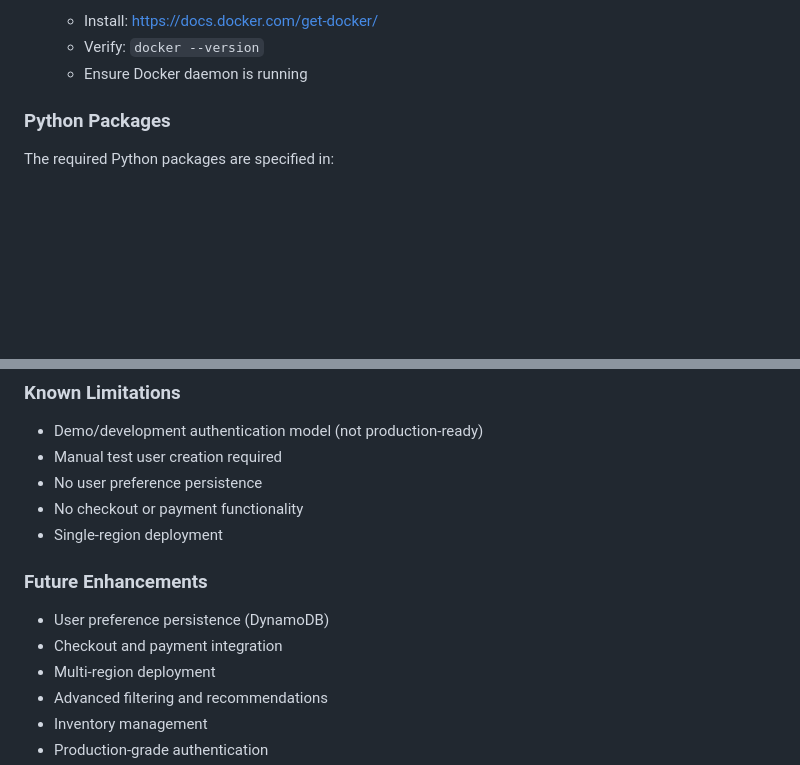
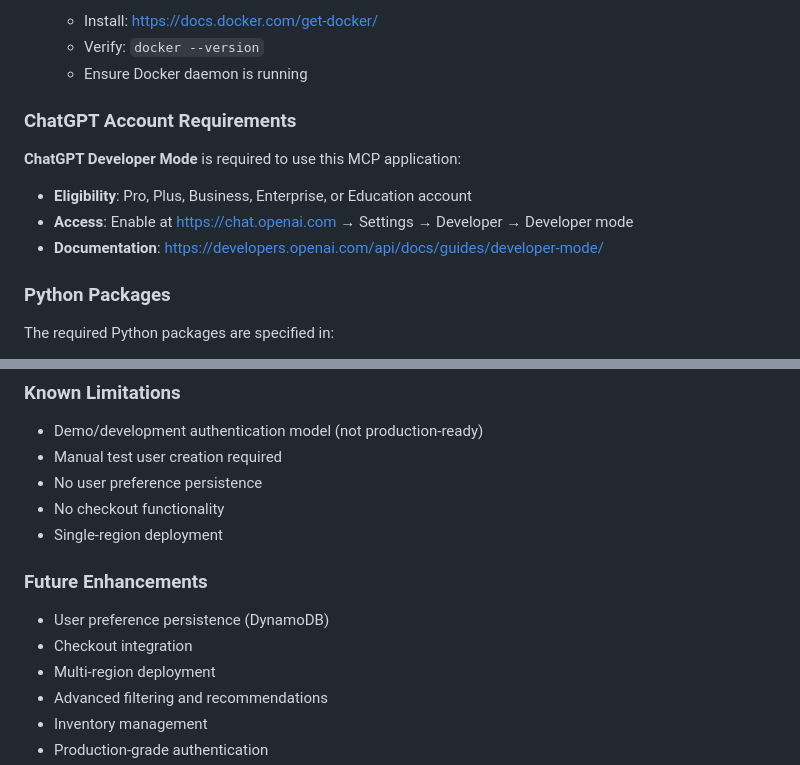
Before and after one commit to aws-samples/sample-aws-chatgpt-app-hosting, a Markdown page: README.md, 2 parts joined by grey strips. GitHub-like rendering; blank space fills up the shorter version.

```diff
--- a/README.md
+++ b/README.md
@@ -46,6 +46,13 @@ Before deploying this application, ensure you have the following installed and c
    - Install: https://docs.docker.com/get-docker/
    - Verify: `docker --version`
    - Ensure Docker daemon is running
+
+### ChatGPT Account Requirements
+
+**ChatGPT Developer Mode** is required to use this MCP application:
+- **Eligibility**: Pro, Plus, Business, Enterprise, or Education account
+- **Access**: Enable at https://chat.openai.com → Settings → Developer → Developer mode
+- **Documentation**: https://developers.openai.com/api/docs/guides/developer-mode/
 
 ### Python Packages
 
@@ -715,13 +722,13 @@ This will delete:
 - Demo/development authentication model (not production-ready)
 - Manual test user creation required
 - No user preference persistence
-- No checkout or payment functionality
+- No checkout functionality
 - Single-region deployment
 
 ### Future Enhancements
 
 - User preference persistence (DynamoDB)
-- Checkout and payment integration
+- Checkout integration
 - Multi-region deployment
 - Advanced filtering and recommendations
 - Inventory management
```
